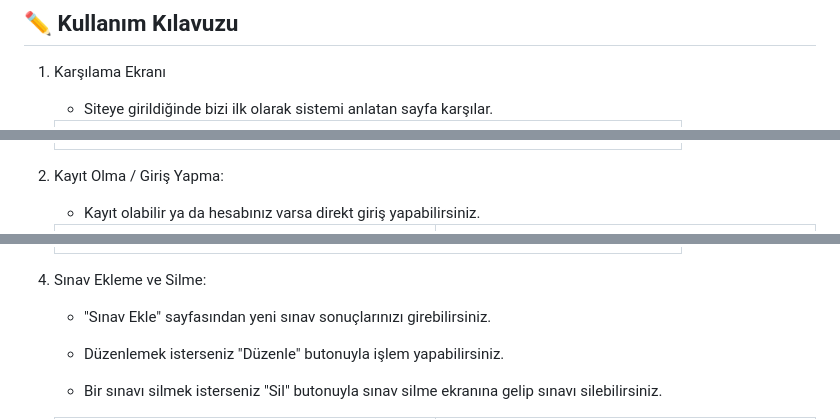
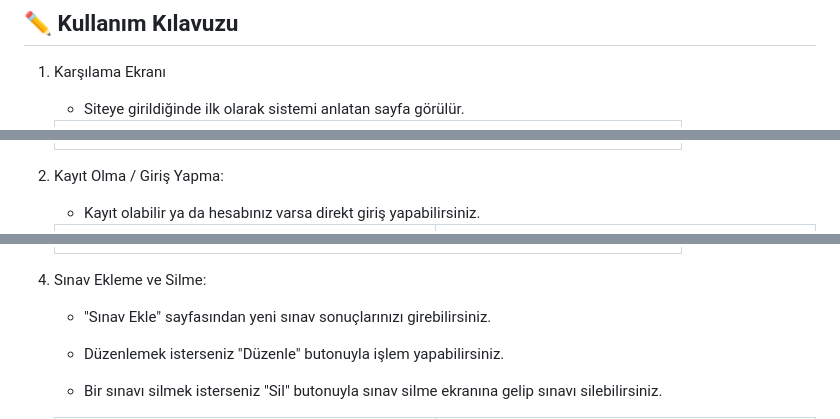
Before and after one commit to sdnrelms/ogrenci-deneme-takip-sistemi, a Markdown page: README.md, 3 parts joined by grey strips. Drawn GitHub-style.

```diff
--- a/README.md
+++ b/README.md
@@ -112,14 +112,14 @@ ogrenci_deneme_takip_sistemi/
 
 1. Karşılama Ekranı
 
-    - Siteye girildiğinde bizi ilk olarak sistemi anlatan sayfa karşılar.
+    - Siteye girildiğinde ilk olarak sistemi anlatan sayfa görülür.
     <table>
     <tr>
     <td><img src="img/index.png" alt="index.php" width="600"></td>
     </tr>
     </table>
 
-1. Kayıt Olma / Giriş Yapma:
+2. Kayıt Olma / Giriş Yapma:
 
     - Kayıt olabilir ya da hesabınız varsa direkt giriş yapabilirsiniz.
 
@@ -142,7 +142,7 @@ ogrenci_deneme_takip_sistemi/
     </table>
 
 
-2. Sınav Ekleme ve Silme:
+4. Sınav Ekleme ve Silme:
 
     - "Sınav Ekle" sayfasından yeni sınav sonuçlarınızı girebilirsiniz.
 
```
Also changed, not shown: other parts of README.md (+2 -2 lines).
